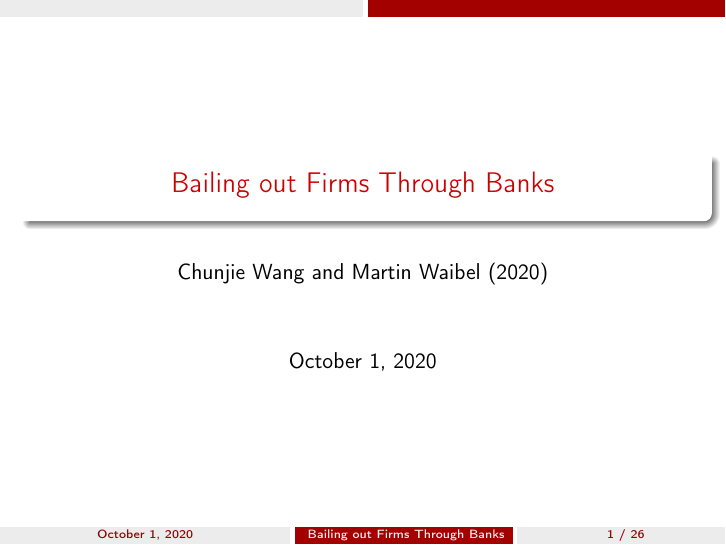
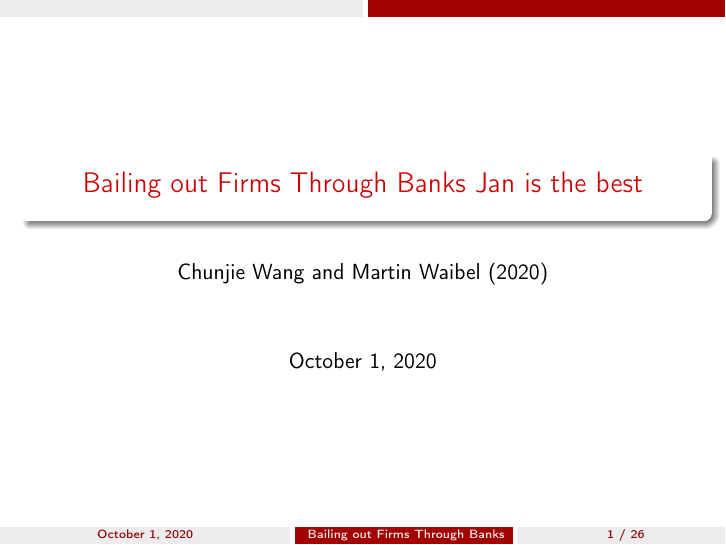
Before and after one commit to waibelma/TCF_presentation, LaTeX slides (presentation_bailing_out_firms_through_banks.tex): page 1 of 37. Compiled offline with pdfLaTeX.

Commit message:
now its not gone

```diff
--- a/presentation_bailing_out_firms_through_banks.tex
+++ b/presentation_bailing_out_firms_through_banks.tex
@@ -90,7 +90,7 @@
 
 \begin{document}
 
-\title{Bailing out Firms Through Banks}
+\title{Bailing out Firms Through Banks Jan is the best}
 \author{Chunjie Wang and Martin Waibel (2020)}
 \date{\today}
 
```
